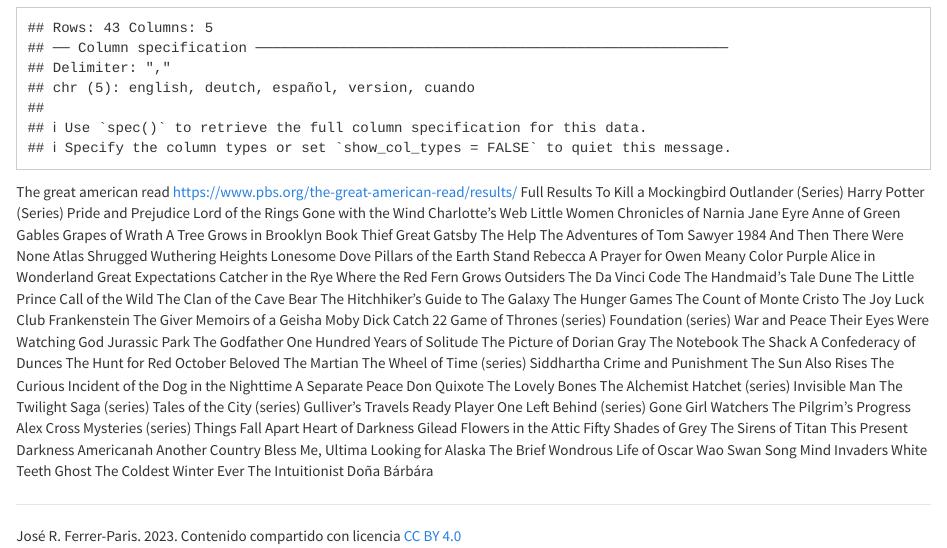
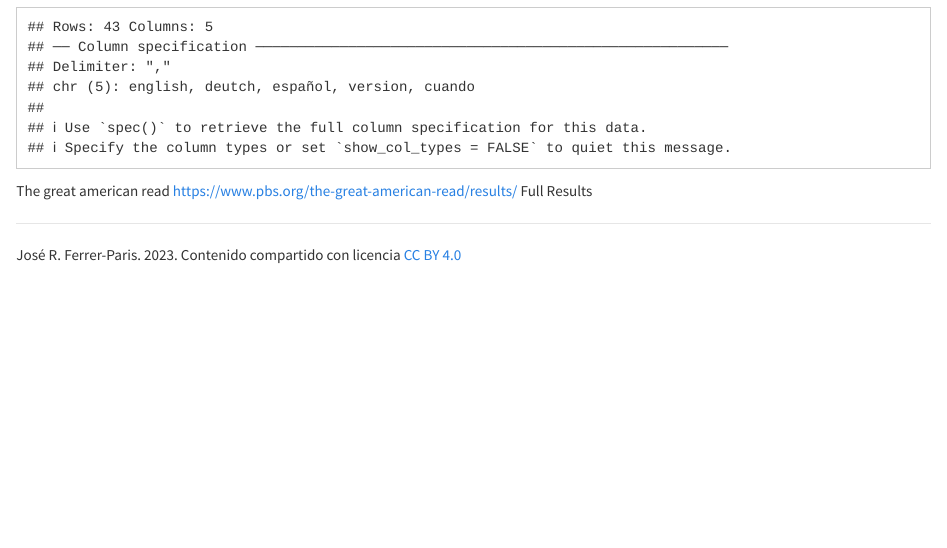
Before and after one commit to jrfep/jrfep.github.io, an R Markdown document (my-big-read.Rmd): the page in a window 1100 px wide, from 820 px down before the commit and from 500 px down after it, so that both start at the same text. Rendered offline with R 4.5, knitr and Pandoc, with nearby package versions; some code elsewhere in the file could not run offline.

Commit message:
organizar archivos de lecturas

```diff
--- a/my-big-read.Rmd
+++ b/my-big-read.Rmd
@@ -30,103 +30,3 @@ leidos <- read_csv("data/leidos.csv")
 The great american read
 https://www.pbs.org/the-great-american-read/results/
 Full Results
-To Kill a Mockingbird
-Outlander (Series)
-Harry Potter (Series)
-Pride and Prejudice
-Lord of the Rings
-Gone with the Wind
-Charlotte's Web
-Little Women
-Chronicles of Narnia
-Jane Eyre
-Anne of Green Gables
-Grapes of Wrath
-A Tree Grows in Brooklyn
-Book Thief
-Great Gatsby
-The Help
-The Adventures of Tom Sawyer
-1984
-And Then There Were None
-Atlas Shrugged
-Wuthering Heights
-Lonesome Dove
-Pillars of the Earth
-Stand
-Rebecca
-A Prayer for Owen Meany
-Color Purple
-Alice in Wonderland
-Great Expectations
-Catcher in the Rye
-Where the Red Fern Grows
-Outsiders
-The Da Vinci Code
-The Handmaid's Tale
-Dune
-The Little Prince
-Call of the Wild
-The Clan of the Cave Bear
-The Hitchhiker's Guide to The Galaxy
-The Hunger Games
-The Count of Monte Cristo
-The Joy Luck Club
-Frankenstein
-The Giver
-Memoirs of a Geisha
-Moby Dick
-Catch 22
-Game of Thrones (series)
-Foundation (series)
-War and Peace
-Their Eyes Were Watching God
-Jurassic Park
-The Godfather
-One Hundred Years of Solitude
-The Picture of Dorian Gray
-The Notebook
-The Shack
-A Confederacy of Dunces
-The Hunt for Red October
-Beloved
-The Martian
-The Wheel of Time (series)
-Siddhartha
-Crime and Punishment
-The Sun Also Rises
-The Curious Incident of the Dog in the Nighttime
-A Separate Peace
-Don Quixote
-The Lovely Bones
-The Alchemist
-Hatchet (series)
-Invisible Man
-The Twilight Saga (series)
-Tales of the City (series)
-Gulliver's Travels
-Ready Player One
-Left Behind (series)
-Gone Girl
-Watchers
-The Pilgrim's Progress
-Alex Cross Mysteries (series)
-Things Fall Apart
-Heart of Darkness
-Gilead
-Flowers in the Attic
-Fifty Shades of Grey
-The Sirens of Titan
-This Present Darkness
-Americanah
-Another Country
-Bless Me, Ultima
-Looking for Alaska
-The Brief Wondrous Life of Oscar Wao
-Swan Song
-Mind Invaders
-White Teeth
-Ghost
-The Coldest Winter Ever
-The Intuitionist
-Doña Bárbára
```
Also changed, not shown: data/big-read-us.csv (added, +100 -0 lines), data/big-read-de.csv (renamed from data/big-read.csv), data/big-read-uk.csv (renamed from data/big-read-2.csv).
